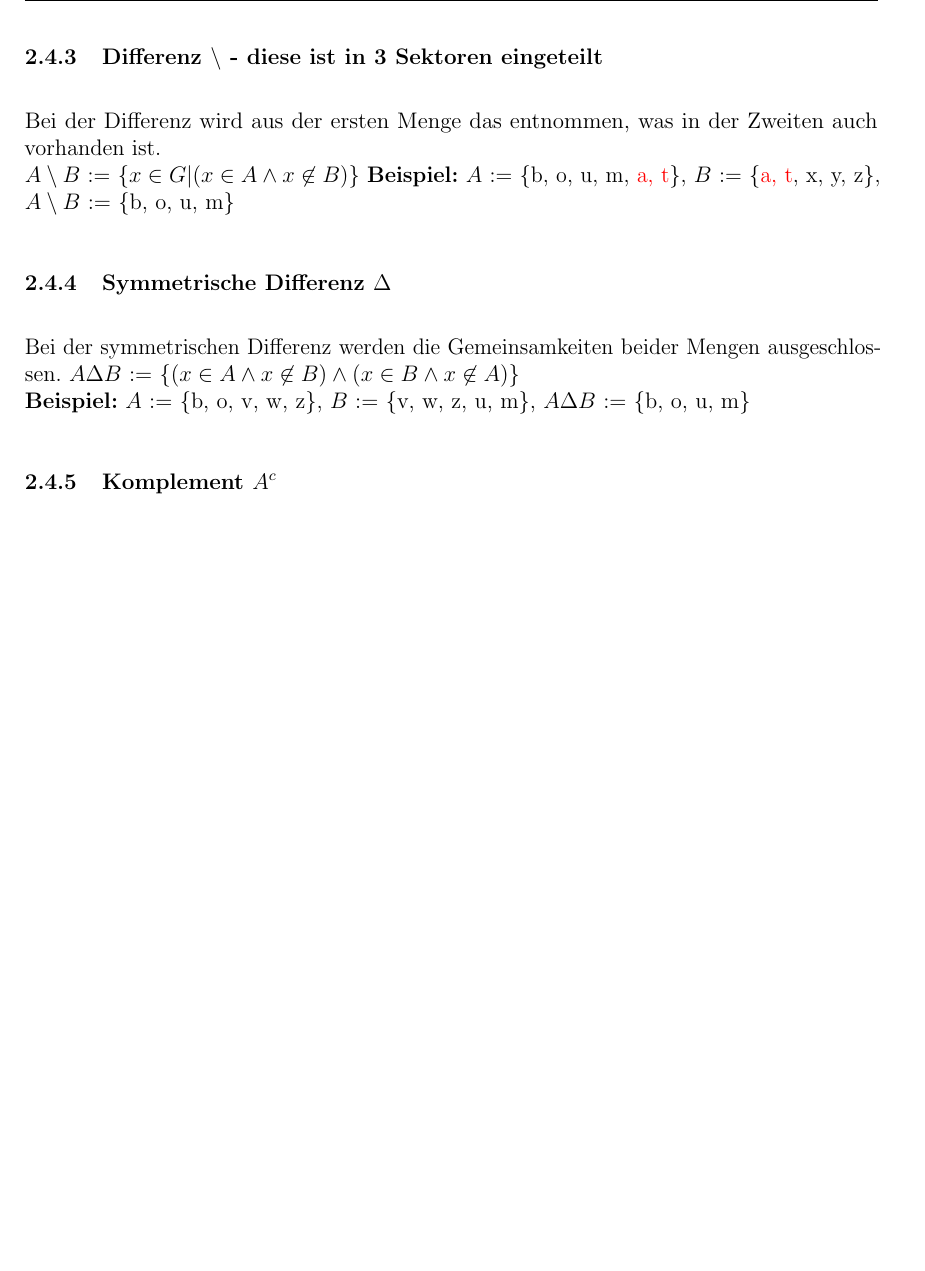
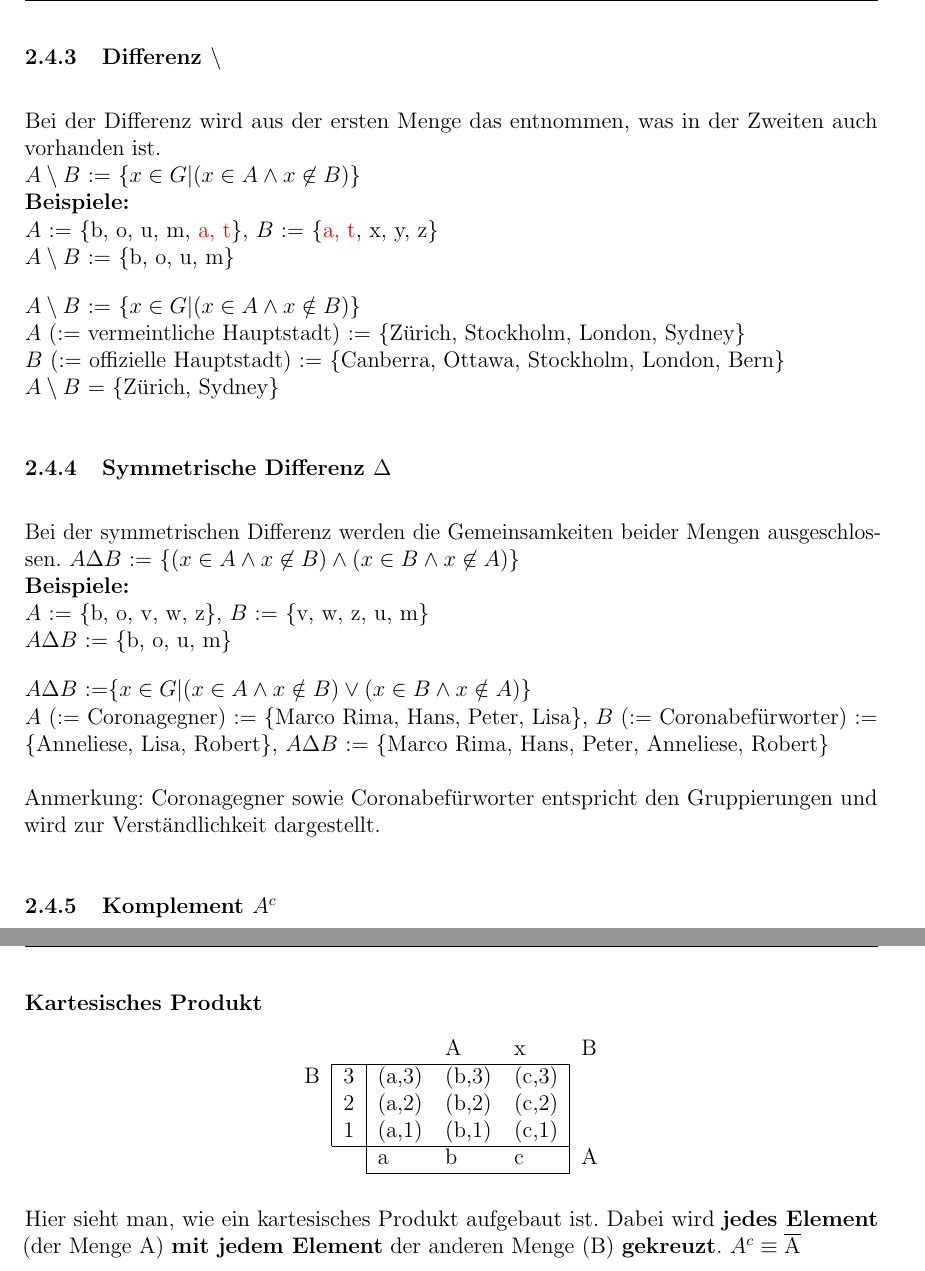
Before and after one commit to noahsiegrist/math, a LaTeX document (MathGA-1.tex): part of page 15 of 17 before the commit and two parts of pages 15 and 18 of 18 after it, the two joined at a grey line, cut at the place of the change, the shorter picture padded with empty space. Compiled offline with pdfLaTeX.

Commit message:
added more examples
update

```diff
--- a/MathGA-1.tex
+++ b/MathGA-1.tex
@@ -506,19 +506,33 @@ $A \cap B$ := \{$x \in G | x \in A \land x \in B$\} \\
 $A$ := \{\textcolor{red}{e}, \textcolor{red}{x}, y, z\}, $B$ := \{a, b, \textcolor{red}{e}, \textcolor{red}{x}\}, $A \cap B$ := \{\textcolor{red}{e}, \textcolor{red}{x}\}
 
 $A \cap B$ := \{$x \in G | x \in A \land x \in B$\} \\
-$A$ := \{Harry Potter, Hermine Granger, Ron Weasley, Severus Snape\} := Dumbledore's Armee \\
-$B$ := \{Lucius Malfoy, Bellatrix Lestrange, Severus Snape\} := Todesser \\
+$A$ := \{Harry Potter, Hermine Granger, Ron Weasley, Severus Snape\} (:= Dumbledore's Armee) \\
+$B$ := \{Lucius Malfoy, Bellatrix Lestrange, Severus Snape\} (:= Todesser) \\
 $A \cap B$ := \{Severus Snape\}
 
-\subsubsection{Differenz $\setminus$ - diese ist in 3 Sektoren eingeteilt}
+\subsubsection{Differenz $\setminus$}
 Bei der Differenz wird aus der ersten Menge das entnommen, was in der Zweiten auch vorhanden ist. \\
-$A \setminus B$ := \{$x \in G | (x \in A \land x \not\in B)$\}
-\textbf{Beispiel:} $A$ := \{b, o, u, m, \textcolor{red}{a, t}\}, $B$ := \{\textcolor{red}{a, t}, x, y, z\}, $A \setminus B$ := \{b, o, u, m\}
+$A \setminus B$ := \{$x \in G | (x \in A \land x \not\in B)$\} \\
+\textbf{Beispiele:}\\
+$A$ := \{b, o, u, m, \textcolor{red}{a, t}\}, $B$ := \{\textcolor{red}{a, t}, x, y, z\} \\
+$A \setminus B$ := \{b, o, u, m\}
+
+$A \setminus B$ := \{$x \in G | (x \in A \land x \notin B)$\} \\
+$A$ (:= vermeintliche Hauptstadt) := \{Zürich, Stockholm, London, Sydney\} \\
+$B$ (:= offizielle Hauptstadt) := \{Canberra, Ottawa, Stockholm, London, Bern\} \\
+ $A \setminus B$ = \{Zürich, Sydney\}
 
 \subsubsection{Symmetrische Differenz $\Delta$}
 Bei der symmetrischen Differenz werden die Gemeinsamkeiten beider Mengen ausgeschlossen.
 $A \Delta B$ := \{$(x \in A \land x \not\in B) \land (x \in B \land x \not\in A)$\} \\
-\textbf{Beispiel:} $A$ := \{b, o, v, w, z\}, $B$ := \{v, w, z, u, m\}, $A \Delta B$ := \{b, o, u, m\}
+\textbf{Beispiele:} \\
+$A$ := \{b, o, v, w, z\}, $B$ := \{v, w, z, u, m\} \\
+$A \Delta B$ := \{b, o, u, m\}
+
+$A \Delta B$ :=\{$x \in G | (x \in A \land x \notin B) \lor (x \in B \land x \notin A)$\} \\
+$A$ (:= Coronagegner) := \{Marco Rima, Hans, Peter, Lisa\}, $B$ (:= Coronabefürworter) := \{Anneliese, Lisa, Robert\}, $A \Delta B$ := \{Marco Rima, Hans, Peter, Anneliese, Robert\} \\
+\\
+Anmerkung: Coronagegner sowie Coronabefürworter entspricht den Gruppierungen und wird zur Verständlichkeit dargestellt.
 
 \subsubsection{Komplement $A^{c}$}
 %kurze Beschreibung fehlt
@@ -644,4 +657,18 @@ Im zweiten Diagramm sieht man noch die Vereinfachung davon: \((A \cap C) \)\\
 \\
 Man sieht schön, wie ein Venn Diagramm aufgebaut ist. Dies gilt natürlich auch für alle anderen Operationen. \\
 
+\textbf{Kartesisches Produkt}
+\begin{table}[htb]
+\centering
+\begin{tabular}{llllll}
+                       &                        &       & A     & x                          & B \\ \cline{2-5}
+\multicolumn{1}{l|}{B} & \multicolumn{1}{l|}{3} & (a,3) & (b,3) & \multicolumn{1}{l|}{(c,3)} &   \\
+\multicolumn{1}{l|}{}  & \multicolumn{1}{l|}{2} & (a,2) & (b,2) & \multicolumn{1}{l|}{(c,2)} &   \\
+\multicolumn{1}{l|}{}  & \multicolumn{1}{l|}{1} & (a,1) & (b,1) & \multicolumn{1}{l|}{(c,1)} &   \\ \cline{2-5}
+                       & \multicolumn{1}{l|}{}  & a     & b     & \multicolumn{1}{l|}{c}     & A \\ \cline{3-5}
+\end{tabular}
+\end{table}
+\\
+Hier sieht man, wie ein kartesisches Produkt aufgebaut ist. Dabei wird \textbf{jedes Element} (der Menge A) \textbf{mit jedem Element} der anderen Menge (B) \textbf{gekreuzt}.
+$A^c \equiv \overline{\rm A}$
 \end{document}
```
Also changed, not shown: MathGA-1.tex (1 more changed lines).
